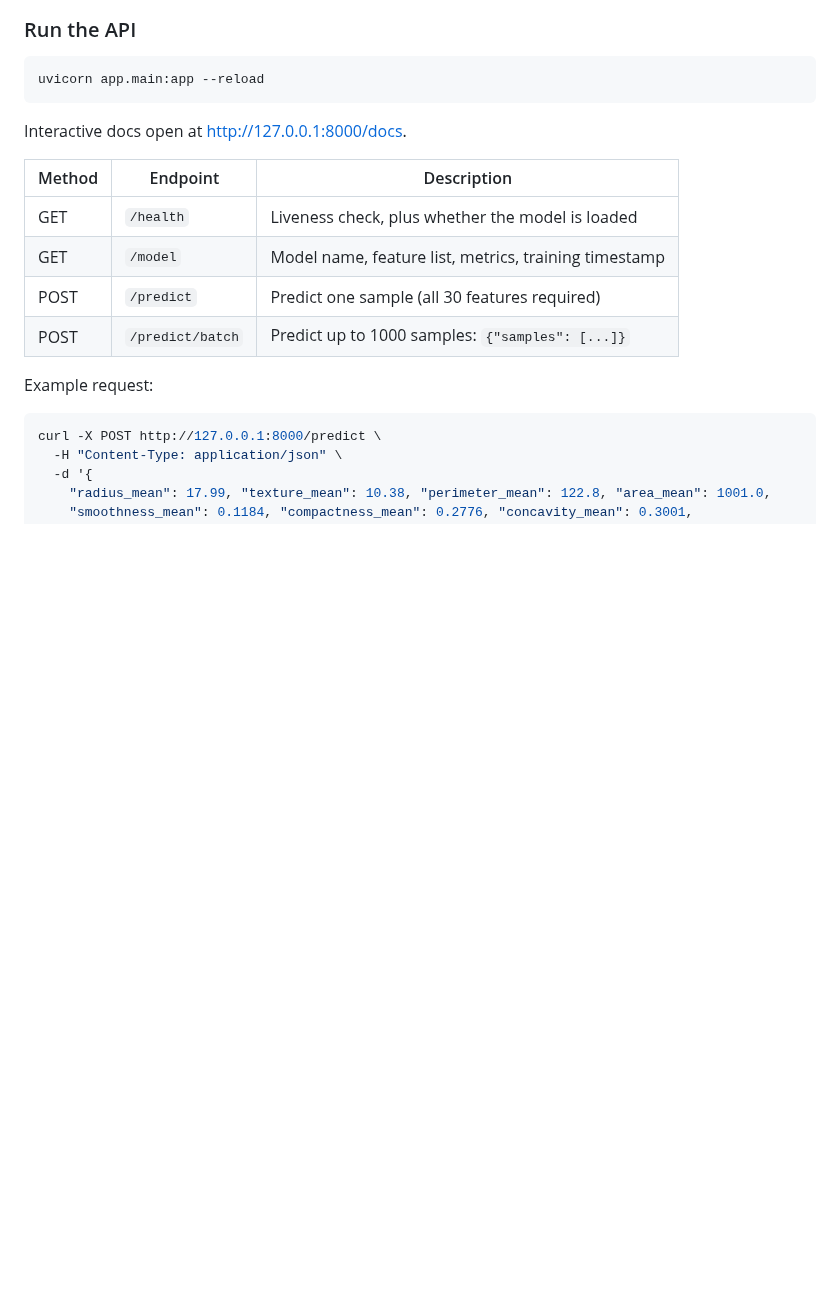
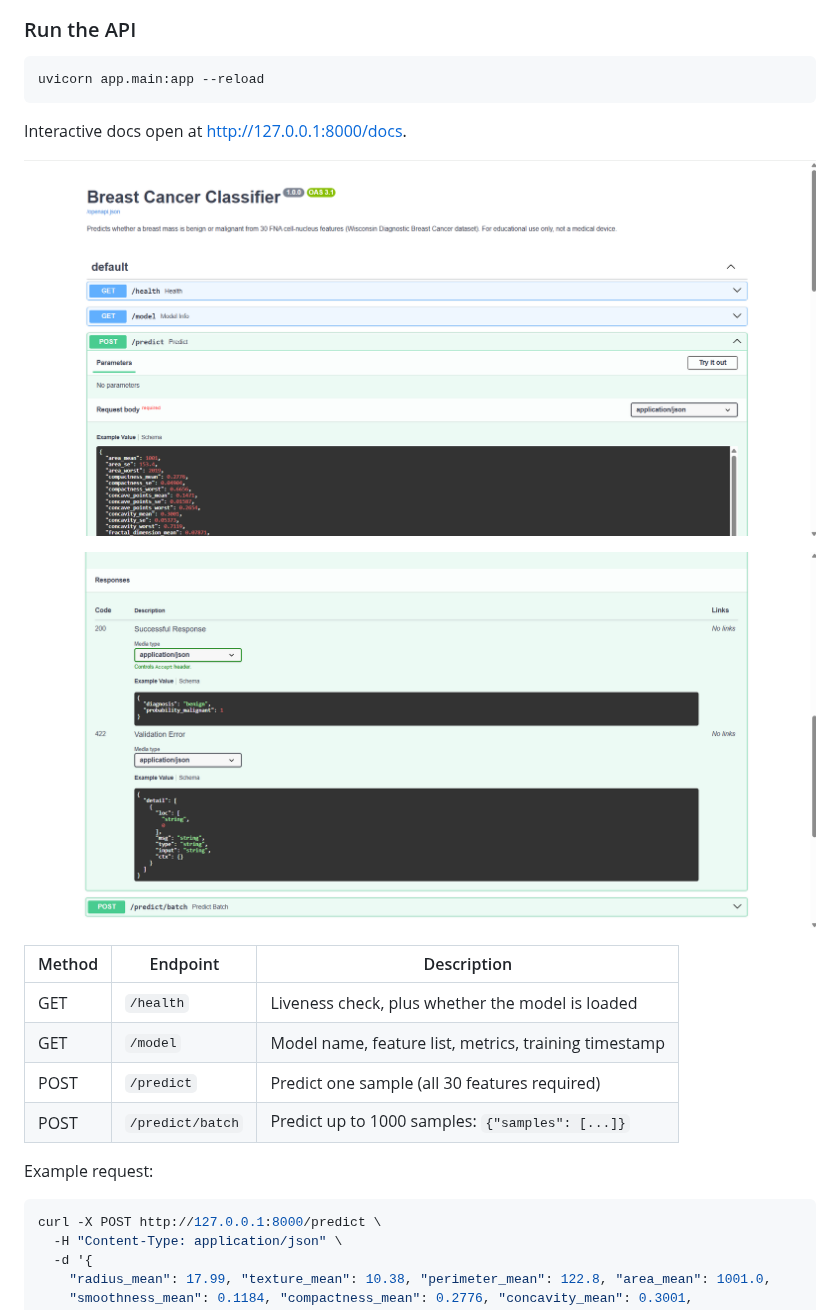
Before and after one commit to arslanahmedbhutto/breast-cancer-classification, a Markdown page: README.md, the part around the change. GitHub-like rendering; pictures changed too: docs/screenshots/output1.png (added), docs/screenshots/output2.png (added); blank space fills up the shorter version.

Commit message:
Add Swagger UI screenshots to README

```diff
--- a/README.md
+++ b/README.md
@@ -78,6 +78,10 @@ uvicorn app.main:app --reload
 
 Interactive docs open at http://127.0.0.1:8000/docs.
 
+![Swagger UI showing the endpoints and the /predict request body](docs/screenshots/output1.png)
+
+![Swagger UI showing the /predict response schema and validation error format](docs/screenshots/output2.png)
+
 | Method | Endpoint | Description |
 |---|---|---|
 | GET | `/health` | Liveness check, plus whether the model is loaded |
```
